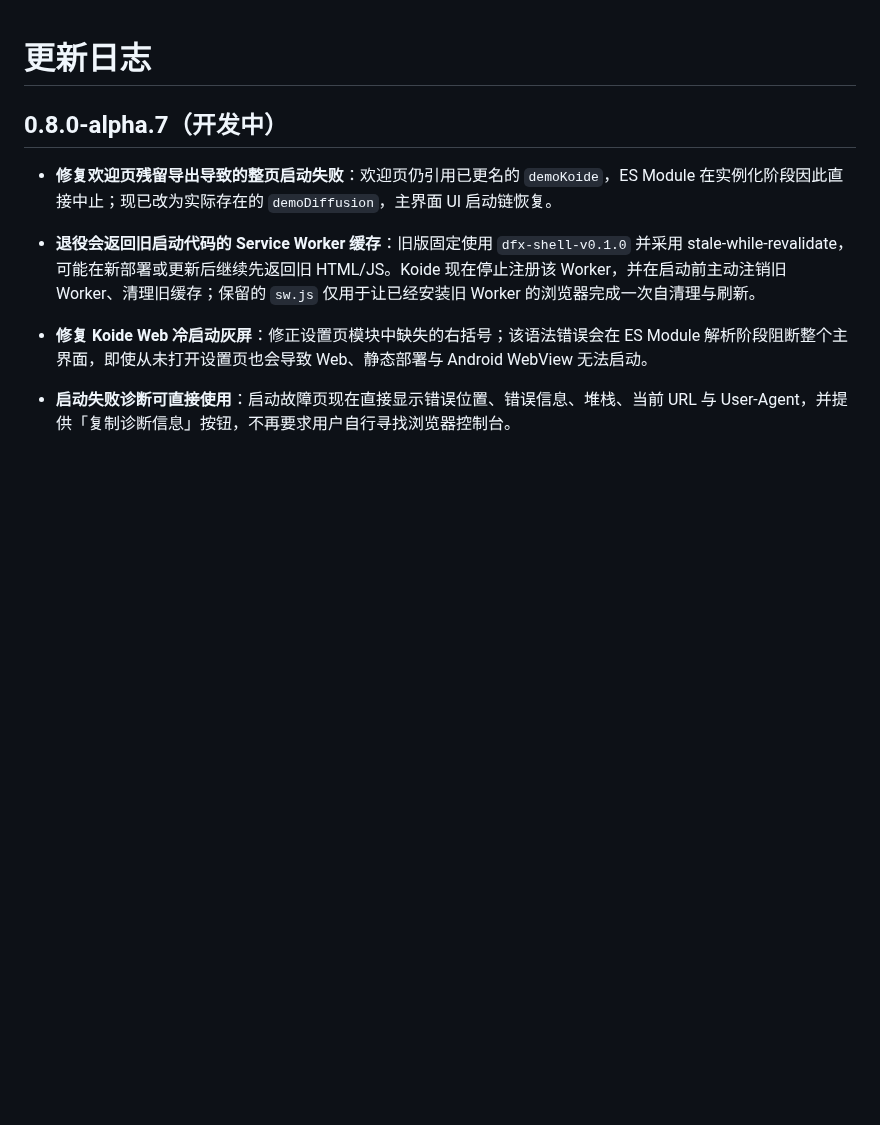
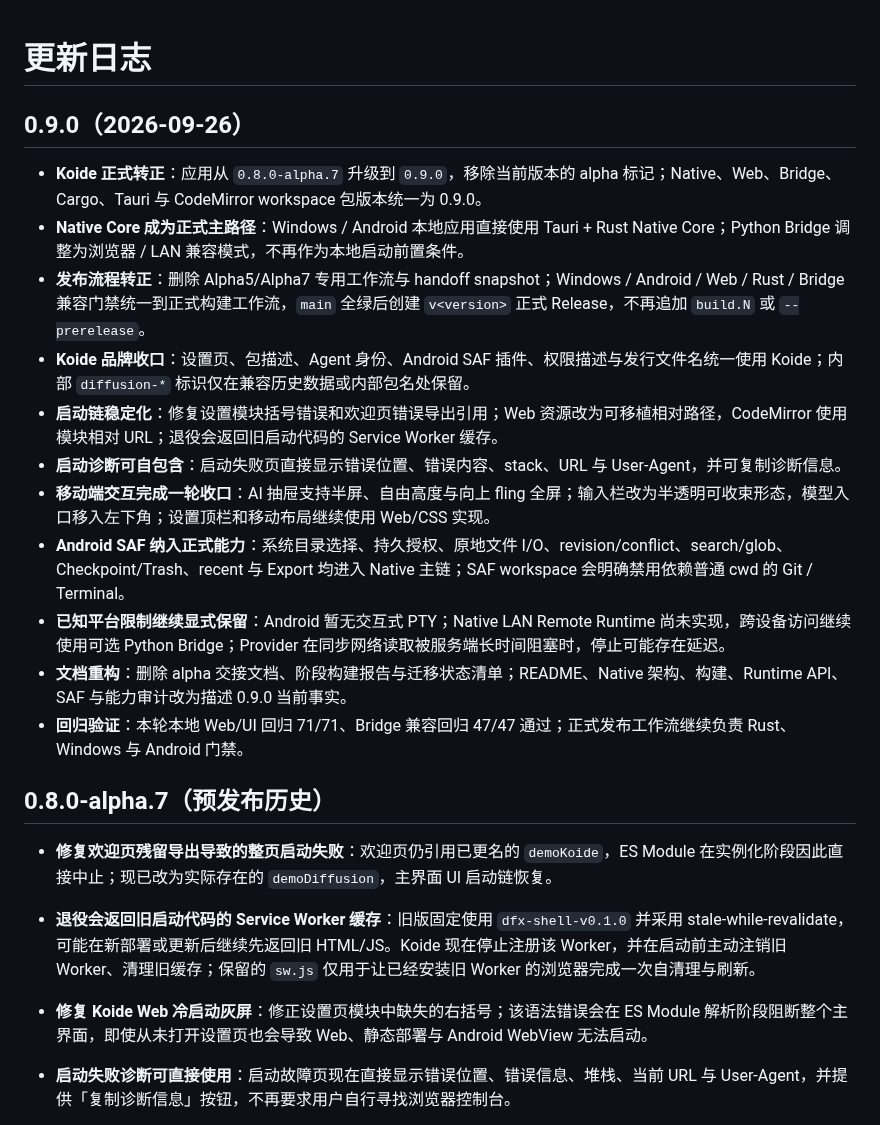
Before and after one commit to LimAimo/koide, a Markdown page: CHANGELOG.md, the part around the change. Drawn GitHub-style; blank space fills up the shorter version.

Commit message:
文档：记录 Koide 0.9.0 正式版更新

```diff
--- a/CHANGELOG.md
+++ b/CHANGELOG.md
@@ -1,6 +1,20 @@
 # 更新日志
 
-## 0.8.0-alpha.7（开发中）
+## 0.9.0（2026-09-26）
+
+- **Koide 正式转正**：应用从 `0.8.0-alpha.7` 升级到 `0.9.0`，移除当前版本的 alpha 标记；Native、Web、Bridge、Cargo、Tauri 与 CodeMirror workspace 包版本统一为 0.9.0。
+- **Native Core 成为正式主路径**：Windows / Android 本地应用直接使用 Tauri + Rust Native Core；Python Bridge 调整为浏览器 / LAN 兼容模式，不再作为本地启动前置条件。
+- **发布流程转正**：删除 Alpha5/Alpha7 专用工作流与 handoff snapshot；Windows / Android / Web / Rust / Bridge 兼容门禁统一到正式构建工作流，`main` 全绿后创建 `v<version>` 正式 Release，不再追加 `build.N` 或 `--prerelease`。
+- **Koide 品牌收口**：设置页、包描述、Agent 身份、Android SAF 插件、权限描述与发行文件名统一使用 Koide；内部 `diffusion-*` 标识仅在兼容历史数据或内部包名处保留。
+- **启动链稳定化**：修复设置模块括号错误和欢迎页错误导出引用；Web 资源改为可移植相对路径，CodeMirror 使用模块相对 URL；退役会返回旧启动代码的 Service Worker 缓存。
+- **启动诊断可自包含**：启动失败页直接显示错误位置、错误内容、stack、URL 与 User-Agent，并可复制诊断信息。
+- **移动端交互完成一轮收口**：AI 抽屉支持半屏、自由高度与向上 fling 全屏；输入栏改为半透明可收束形态，模型入口移入左下角；设置顶栏和移动布局继续使用 Web/CSS 实现。
+- **Android SAF 纳入正式能力**：系统目录选择、持久授权、原地文件 I/O、revision/conflict、search/glob、Checkpoint/Trash、recent 与 Export 均进入 Native 主链；SAF workspace 会明确禁用依赖普通 cwd 的 Git / Terminal。
+- **已知平台限制继续显式保留**：Android 暂无交互式 PTY；Native LAN Remote Runtime 尚未实现，跨设备访问继续使用可选 Python Bridge；Provider 在同步网络读取被服务端长时间阻塞时，停止可能存在延迟。
+- **文档重构**：删除 alpha 交接文档、阶段构建报告与迁移状态清单；README、Native 架构、构建、Runtime API、SAF 与能力审计改为描述 0.9.0 当前事实。
+- **回归验证**：本轮本地 Web/UI 回归 71/71、Bridge 兼容回归 47/47 通过；正式发布工作流继续负责 Rust、Windows 与 Android 门禁。
+
+## 0.8.0-alpha.7（预发布历史）
 
 - **修复欢迎页残留导出导致的整页启动失败**：欢迎页仍引用已更名的 `demoKoide`，ES Module 在实例化阶段因此直接中止；现已改为实际存在的 `demoDiffusion`，主界面 UI 启动链恢复。
 - **退役会返回旧启动代码的 Service Worker 缓存**：旧版固定使用 `dfx-shell-v0.1.0` 并采用 stale-while-revalidate，可能在新部署或更新后继续先返回旧 HTML/JS。Koide 现在停止注册该 Worker，并在启动前主动注销旧 Worker、清理旧缓存；保留的 `sw.js` 仅用于让已经安装旧 Worker 的浏览器完成一次自清理与刷新。
```
